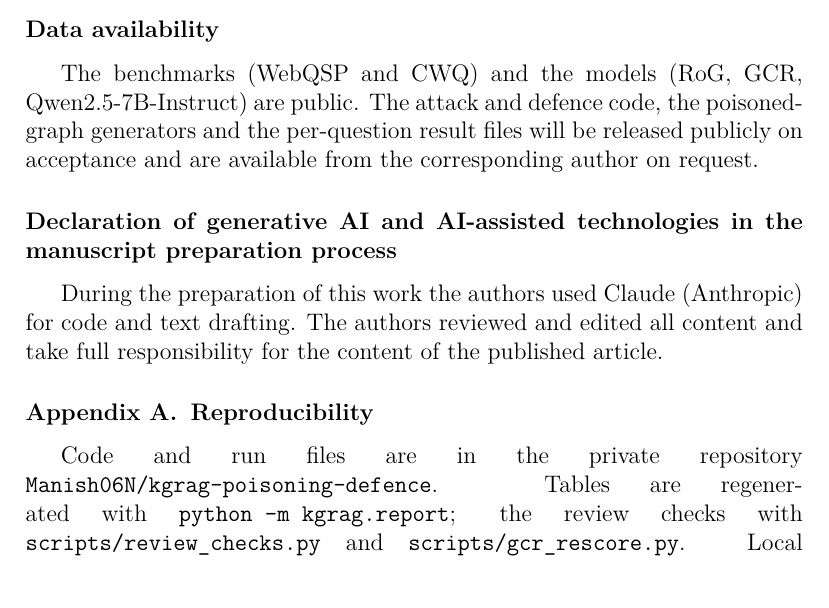
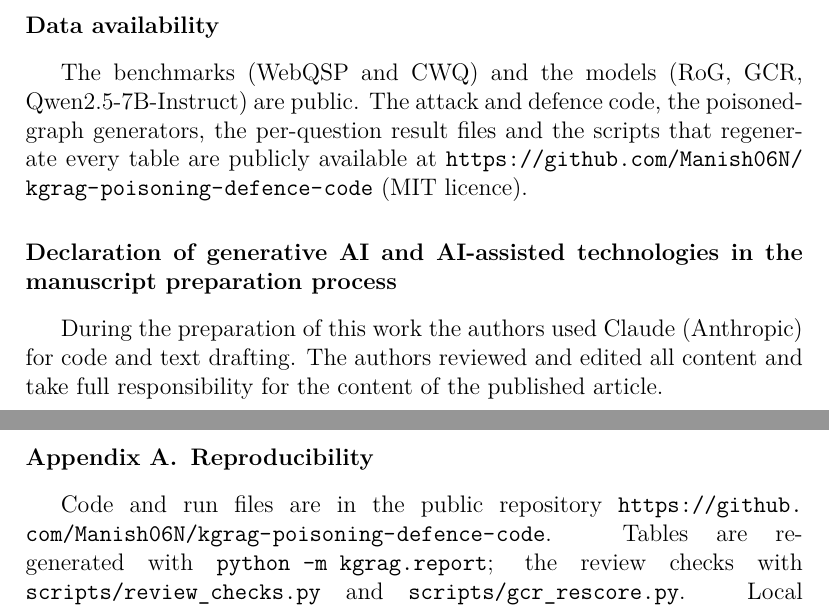
Before and after one commit to Manish06N/kgrag-poisoning-defence-code, a LaTeX paper (paper/main.tex): part of page 29 of 33 before the commit and two parts of pages 29 and 33 of 33 after it, the two joined at a grey line, cut so that both start at the same text. Compiled offline with pdfLaTeX.

Commit message:
Paper source: exact version submitted to Information Fusion

```diff
--- a/paper/main.tex
+++ b/paper/main.tex
@@ -520,17 +520,10 @@ The authors declare that they have no known competing financial interests or per
 This research received no funding.
 
 \section*{Data availability}
-The benchmarks (WebQSP and CWQ) and the models (RoG, GCR, Qwen2.5-7B-Instruct) are public. The attack and defence code, the poisoned-graph generators and the per-question result files will be released publicly on acceptance and are available from the corresponding author on request.
+The benchmarks (WebQSP and CWQ) and the models (RoG, GCR, Qwen2.5-7B-Instruct) are public. The attack and defence code, the poisoned-graph generators, the per-question result files and the scripts that regenerate every table are publicly available at \url{https://github.com/Manish06N/kgrag-poisoning-defence-code} (MIT licence).
 
 \section*{Declaration of generative AI and AI-assisted technologies in the manuscript preparation process}
 During the preparation of this work the authors used Claude (Anthropic) for code and text drafting. The authors reviewed and edited all content and take full responsibility for the content of the published article.
-
-\appendix
-\section{Reproducibility}\label{app:repro}
-\begin{sloppypar}
-Code and run files are in the private repository \texttt{Manish06N/kgrag-poisoning-defence}. Tables are regenerated with \texttt{python -m kgrag.report}; the review checks with \texttt{scripts/review\_checks.py} and \texttt{scripts/gcr\_rescore.py}. Local runs used a 16~GB GPU, 4-bit nf4 weights and transformers 4.57.6. HPC (bf16) runs write to \texttt{runs/kg\_bf16/} via the environment variable \texttt{KG\_RUNS}. HPC reproduction check (job T0, 50 clean WebQSP questions): 4-bit F1 69.0, identical to the laptop run; bf16 F1 66.4 (9 of 50 predictions differ, too few to say whether this is noise); full-set (1,328 question) bf16 results are in Section~\ref{sec:bf16} (archive \texttt{results\_bf16\_T1\_2026-10-09.tar.gz}, SHA-256 prefix f0fb13733cae1b71). Strict-label reruns write to \texttt{runs/kg\_strict/} and the MultiGraph ablation to \texttt{runs/kg\_mg/} via \texttt{KG\_RUNS}; \texttt{scripts/gcr\_defence\_report.py} regenerates the GCR table and \texttt{scripts/make\_figures.py} the data figures.
-
-\end{sloppypar}
 
 \begin{thebibliography}{99}\small
 \bibitem{zhao2025} T.~Zhao, J.~Chen, Y.~Ru, H.~Zhu, N.~Hu, J.~Liu, and Q.~Lin. Exploring knowledge poisoning attacks to retrieval-augmented generation. \emph{Information Fusion}, 127:103900, 2026, doi:10.1016/j.inffus.2025.103900 (arXiv:2507.08862, first titled ``RAG Safety: Exploring Knowledge Poisoning Attacks to Retrieval-Augmented Generation'').
@@ -566,4 +559,12 @@ Code and run files are in the private repository \texttt{Manish06N/kgrag-poisoni
 \bibitem{angelopoulos2021} A.~N. Angelopoulos, S.~Bates, E.~J. Cand\`es, M.~I. Jordan, and L.~Lei. Learn then Test: Calibrating Predictive Algorithms to Achieve Risk Control. \emph{The Annals of Applied Statistics}, 19:1641--1662, 2025, doi:10.1214/24-AOAS1998 (arXiv:2110.01052).
 \end{thebibliography}
 
+\appendix
+\section{Reproducibility}\label{app:repro}
+\begin{sloppypar}
+Code and run files are in the public repository \url{https://github.com/Manish06N/kgrag-poisoning-defence-code}. Tables are regenerated with \texttt{python -m kgrag.report}; the review checks with \texttt{scripts/review\_checks.py} and \texttt{scripts/gcr\_rescore.py}. Local runs used a 16~GB GPU, 4-bit nf4 weights and transformers 4.57.6. HPC (bf16) runs write to \texttt{runs/kg\_bf16/} via the environment variable \texttt{KG\_RUNS}. HPC reproduction check (job T0, 50 clean WebQSP questions): 4-bit F1 69.0, identical to the laptop run; bf16 F1 66.4 (9 of 50 predictions differ, too few to say whether this is noise); full-set (1,328 question) bf16 results are in Section~\ref{sec:bf16} (archive \texttt{results\_bf16\_T1\_2026-10-09.tar.gz}, SHA-256 prefix f0fb13733cae1b71). Strict-label reruns write to \texttt{runs/kg\_strict/} and the MultiGraph ablation to \texttt{runs/kg\_mg/} via \texttt{KG\_RUNS}; \texttt{scripts/gcr\_defence\_report.py} regenerates the GCR table and \texttt{scripts/make\_figures.py} the data figures.
+
+\end{sloppypar}
+
+
 \end{document}
```
